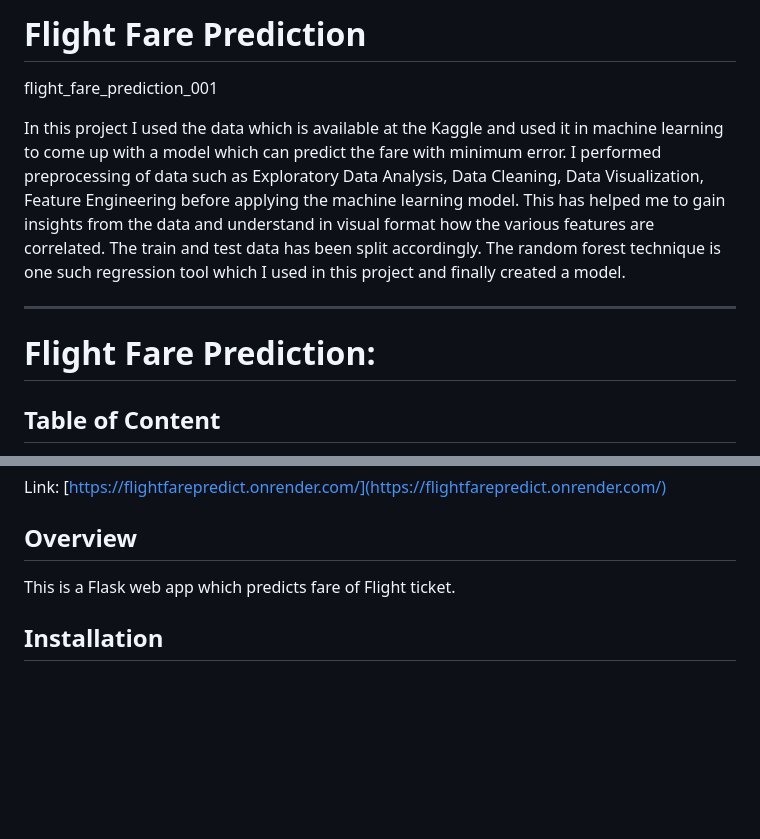
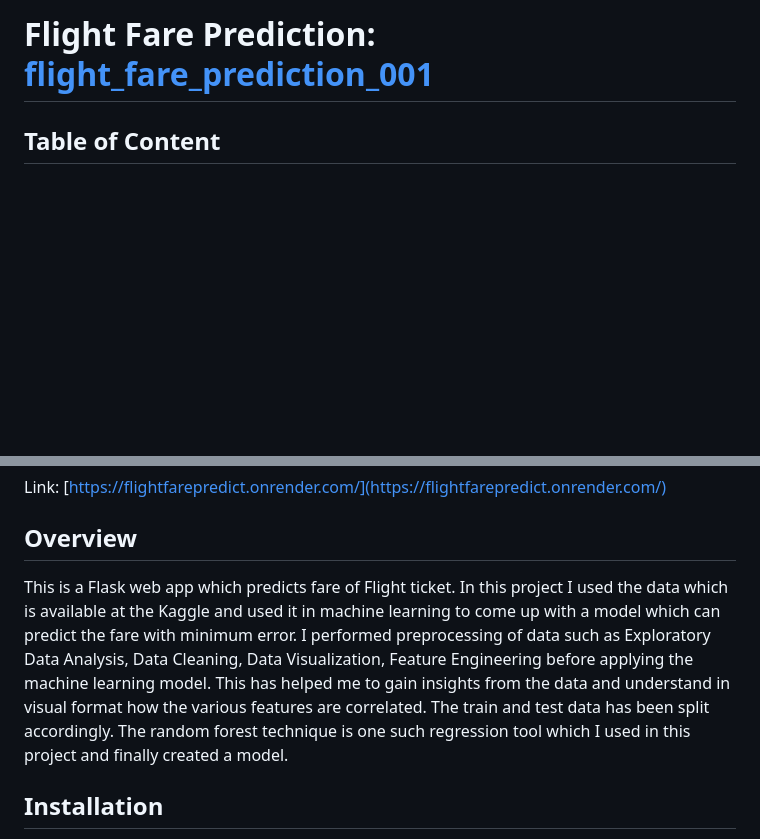
Before and after one commit to gauravstark80/flight_fare_prediction, a Markdown page: README.md, 2 parts joined by grey strips. GitHub-like rendering; blank space fills up the shorter version.

```diff
--- a/README.md
+++ b/README.md
@@ -1,10 +1,4 @@
-# Flight Fare Prediction
-flight_fare_prediction_001
-
-In this project I used the data which is available at the Kaggle and used it in machine learning to come up with a model which can predict the fare with minimum error. I performed preprocessing of data such as Exploratory Data Analysis, Data Cleaning, Data Visualization, Feature Engineering before applying the machine learning model. This has helped me to gain insights from the data and understand in visual format how the various features are correlated. The train and test data has been split accordingly. The random forest technique is one such regression tool which I used in this project and finally created a model.
-
-----------------------
-# Flight Fare Prediction:
+# Flight Fare Prediction: [flight_fare_prediction_001](https://flightfarepredict.onrender.com/)
 
 ## Table of Content
   * [Demo](#demo)
@@ -18,6 +12,7 @@ Link: [https://flightfarepredict.onrender.com/](https://flightfarepredict.onrend
 
 ## Overview
 This is a Flask web app which predicts fare of Flight ticket.
+In this project I used the data which is available at the Kaggle and used it in machine learning to come up with a model which can predict the fare with minimum error. I performed preprocessing of data such as Exploratory Data Analysis, Data Cleaning, Data Visualization, Feature Engineering before applying the machine learning model. This has helped me to gain insights from the data and understand in visual format how the various features are correlated. The train and test data has been split accordingly. The random forest technique is one such regression tool which I used in this project and finally created a model.
 
 ## Installation
 The Code is written in Python 3.7. To install the required packages and libraries, run this command in the project directory after [cloning](https://www.howtogeek.com/451360/how-to-clone-a-github-repository/) the repository:
```
